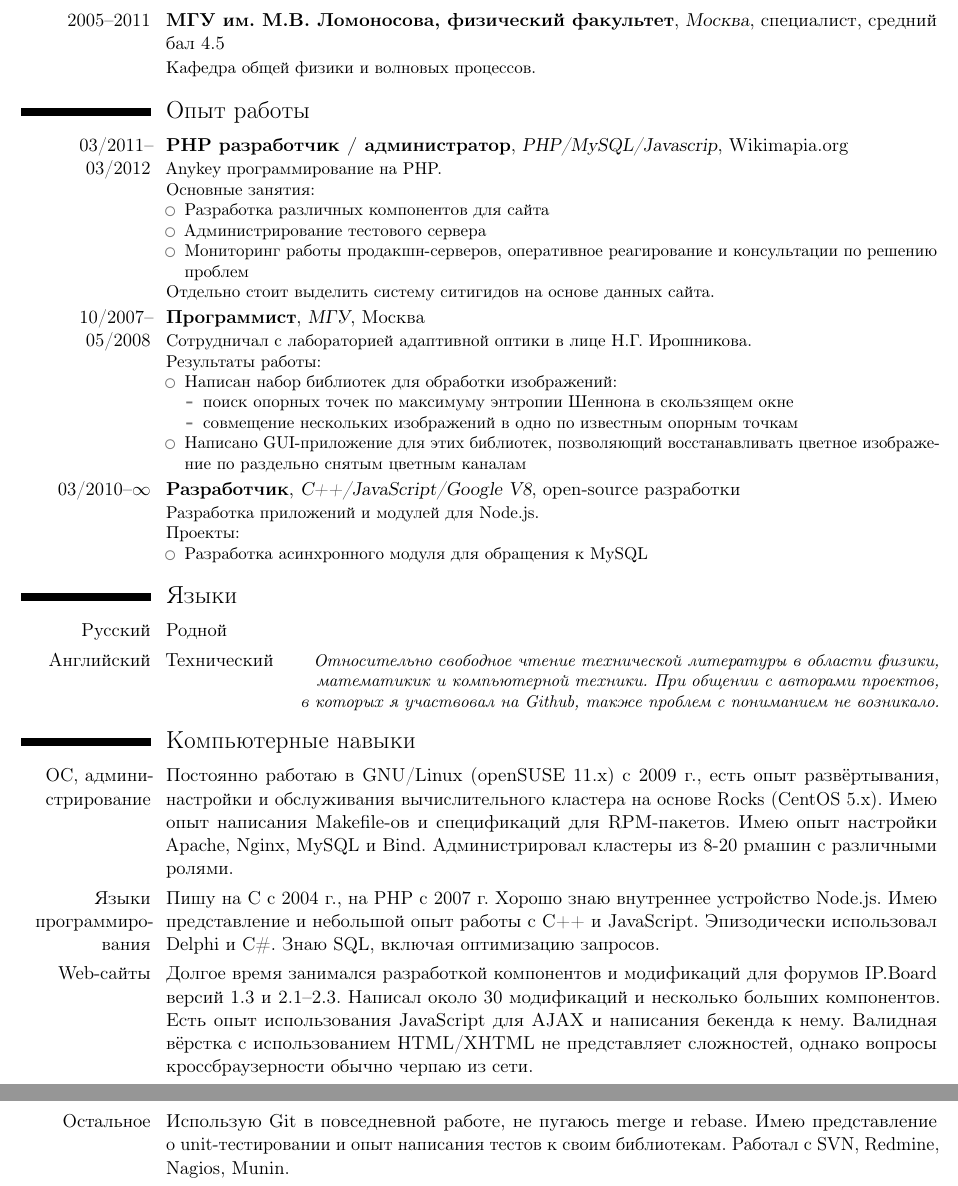
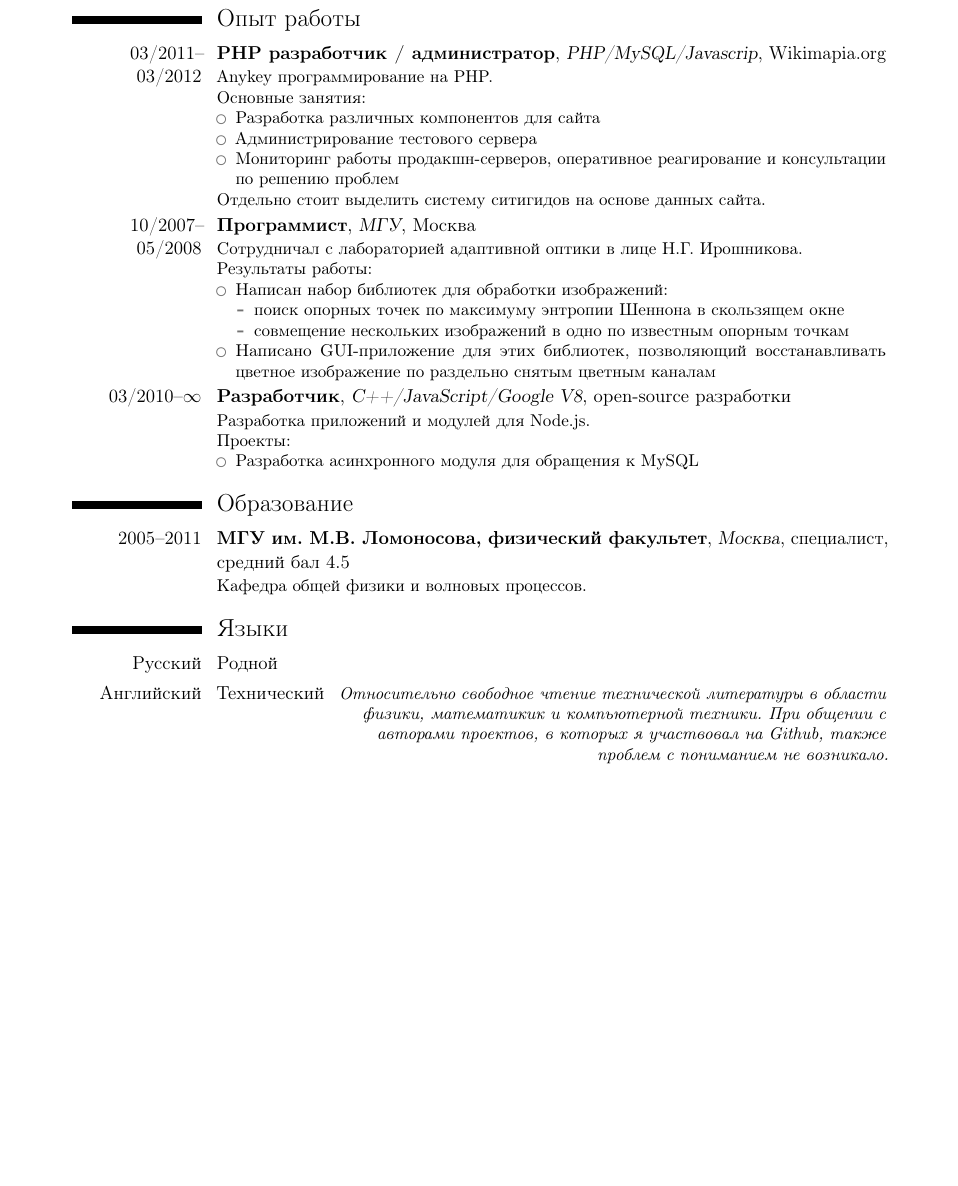
Before and after one commit to Sannis/CV, a LaTeX CV (Oleg_Efimov_CV.tex): two parts of pages 1 and 2 of 2 before the commit and part of the page after it, the two joined at a grey line, cut so that both start at the same text, the shorter picture padded with empty space. Compiled offline with pdfLaTeX.

Commit message:
Tune style, remove outdated sections

```diff
--- a/Oleg_Efimov_CV.tex
+++ b/Oleg_Efimov_CV.tex
@@ -5,7 +5,7 @@
 %=======
 
 % see https://gb.mirrors.cicku.me/ctan/macros/latex/contrib/moderncv/manual/moderncv_userguide.pdf
-\moderncvstyle{casual}
+\moderncvstyle{classic}
 \moderncvcolor{grey}
 
 % character encoding
@@ -15,7 +15,7 @@
 \usepackage[english,russian]{babel}
 
 % adjust the page margins
-\usepackage[scale=0.9]{geometry}
+\usepackage[scale=0.8]{geometry}
 
 % if you want to change the width of the column with the dates
 \setlength{\hintscolumnwidth}{7em}
@@ -46,10 +45,3 @@
-\hypersetup{
-    pdftitle={Олег Ефимов "--- curriculum vit\ae{}}
-}
-
-\section{Образование}
-\cventry{2005--2011}{МГУ им.~М.В.~Ломоносова, физический факультет}{Москва}{специалист}{средний бал 4.5}{Кафедра общей физики и волновых процессов.}
-
 
 \section{Опыт работы}
 
@@ -82,25 +74,12 @@
   \end{itemize}
 }
 
+\section{Образование}
+\cventry{2005--2011}{МГУ им.~М.В.~Ломоносова, физический факультет}{Москва}{специалист}{средний бал 4.5}{Кафедра общей физики и волновых процессов.}
 
 \section{Языки}
 \cvlanguage{Русский}{Родной}{}
 \cvlanguage{Английский}{Технический}{Относительно свободное чтение технической литературы в~области физики, математикик и компьютерной техники.
                                       При общении c авторами проектов, в~которых я участвовал на Github, также проблем с пониманием не возникало.}
 
-
-\section{Компьютерные навыки}
-\cvline{ОС, администрирование}{Постоянно работаю в GNU/Linux (openSUSE 11.x) с 2009 г.,
-                               есть опыт развёртывания, настройки и обслуживания вычислительного кластера на основе Rocks (CentOS 5.x).
-                               Имею опыт написания Makefile-ов и спецификаций для RPM-пакетов.
-                               Имею опыт настройки Apache, Nginx, MySQL и Bind.
-                               Администрировал кластеры из 8-20 рмашин с различными ролями.}
-\cvline{Языки программирования}{Пишу на C с 2004 г., на PHP с 2007 г. Хорошо знаю внутреннее устройство Node.js.
-                                Имею представление и небольшой опыт работы с C++ и JavaScript. Эпизодически использовал Delphi и C\#. Знаю SQL, включая оптимизацию запросов.}
-\cvline{Web-сайты}{Долгое время занимался разработкой компонентов и модификаций для форумов IP.Board версий 1.3 и 2.1--2.3. Написал около 30 модификаций и несколько больших компонентов.
-                    Есть опыт использования JavaScript для AJAX и написания бекенда к нему.
-                    Валидная вёрстка с использованием HTML/XHTML не представляет сложностей, однако вопросы кроссбраузерности обычно черпаю из сети.}
-\cvline{Остальное}{Использую Git в повседневной работе, не пугаюсь merge и rebase. Имею представление о~unit-тестировании и опыт написания тестов к своим библиотекам. Работал с SVN, Redmine, Nagios, Munin.}
-
-
 \end{document}
```
Also changed, not shown: Oleg_Efimov_CV.tex (7 more changed lines).
